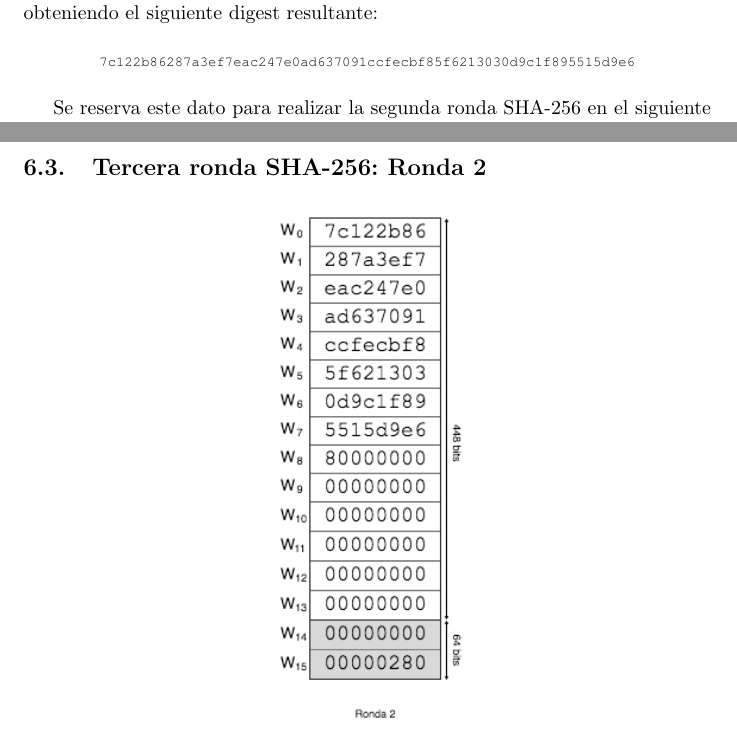
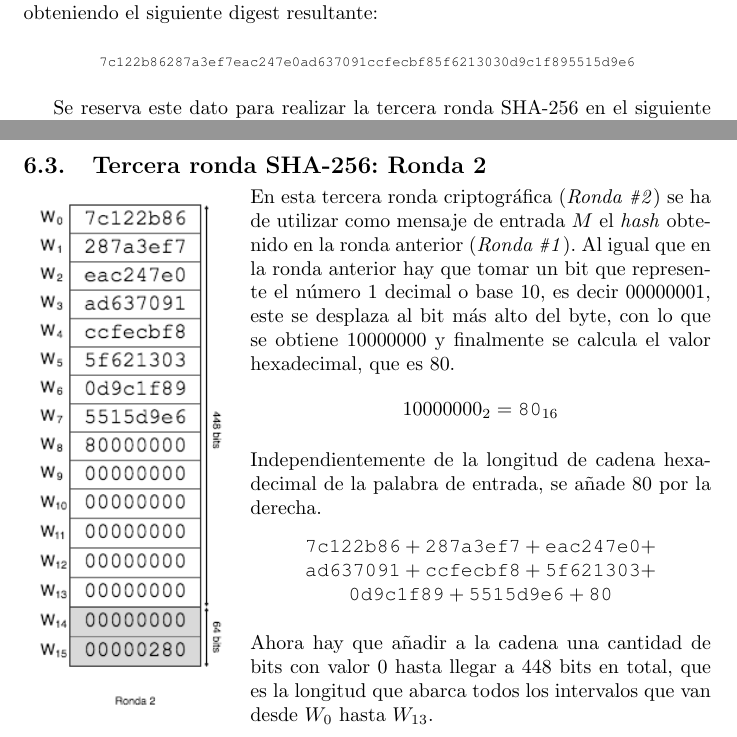
Before and after one commit to JavDomGom/Bitcoin_cryptography, a LaTeX document (Bitcoin_block_SHA_256_es.tex): two parts of pages 15 and 16 of 16, joined at a grey line, cut so that both start at the same text. Compiled offline with pdfLaTeX.

Commit message:
Update Tex file.

```diff
--- a/Bitcoin_block_SHA_256_es.tex
+++ b/Bitcoin_block_SHA_256_es.tex
@@ -576,11 +576,26 @@ int main(int argc, char *argv[]) {
     \centering
         $\scriptsize{\texttt{7c122b86287a3ef7eac247e0ad637091ccfecbf85f6213030d9c1f895515d9e6}}$
     \end{figure}
-    Se reserva este dato para realizar la segunda ronda SHA-256 en el siguiente punto.
+    Se reserva este dato para realizar la tercera ronda SHA-256 en el siguiente punto. En este
 
     \subsection{Tercera ronda SHA-256: Ronda 2}
-    \begin{figure}[H]
-    \centering
-        \includegraphics[scale=0.59]{img/Bitcoin_block_SHA_256_W0_W15_ronda_2}
-    \end{figure}
+    \noindent\begin{minipage}{0.23\textwidth}
+    \includegraphics[scale=0.59]{img/Bitcoin_block_SHA_256_W0_W15_ronda_2}
+    \end{minipage}
+    \hfill
+    \begin{minipage}{0.67\textwidth}
+    En esta tercera ronda criptográfica (\textit{Ronda \texttt{\#}2}) se ha de utilizar como mensaje de entrada $M$ el \textit{hash} obtenido en la ronda anterior (\textit{Ronda \texttt{\#}1}). Al igual que en la ronda anterior hay que tomar un bit que represente el número 1 decimal o base 10, es decir $00000001$, este se desplaza al bit más alto del byte, con lo que se obtiene $10000000$ y finalmente se calcula el valor hexadecimal, que es $80$.
+        \begin{figure}[H]
+        \centering
+            $10000000_{2} = \texttt{80}_{16}$
+        \end{figure}
+    Independientemente de la longitud de cadena hexadecimal de la palabra de entrada, se añade $80$ por la derecha.
+        \begin{figure}[H]
+        \centering
+            $\texttt{7c122b86} + \texttt{287a3ef7} + \texttt{eac247e0} +$ \\
+            $\texttt{ad637091} +\texttt{ccfecbf8} + \texttt{5f621303} +$ \\
+            $\texttt{0d9c1f89} + \texttt{5515d9e6} + \texttt{80}$
+        \end{figure}
+    Ahora hay que añadir a la cadena una cantidad de bits con valor $0$ hasta llegar a 448 bits en total, que es la longitud que abarca todos los intervalos que van desde $W_{0}$ hasta $W_{13}$.
+    \end{minipage}
 \end{document}
```
